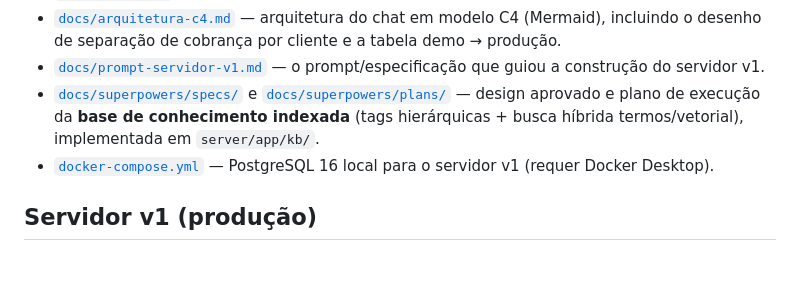
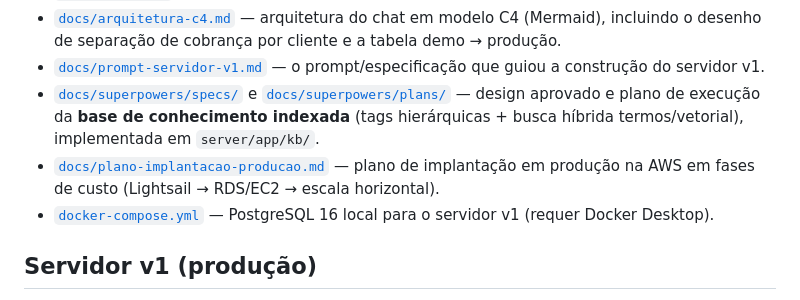
Before and after one commit to julianogomess/teia, a Markdown page: README.md, the part around the change. Drawn GitHub-style; blank space fills up the shorter version.

```diff
--- a/README.md
+++ b/README.md
@@ -23,6 +23,7 @@ TeIA é uma organização que vem do setor de impacto (ONGs, fundações, organi
 - [`docs/arquitetura-c4.md`](docs/arquitetura-c4.md) — arquitetura do chat em modelo C4 (Mermaid), incluindo o desenho de separação de cobrança por cliente e a tabela demo → produção.
 - [`docs/prompt-servidor-v1.md`](docs/prompt-servidor-v1.md) — o prompt/especificação que guiou a construção do servidor v1.
 - [`docs/superpowers/specs/`](docs/superpowers/specs/) e [`docs/superpowers/plans/`](docs/superpowers/plans/) — design aprovado e plano de execução da **base de conhecimento indexada** (tags hierárquicas + busca híbrida termos/vetorial), implementada em `server/app/kb/`.
+- [`docs/plano-implantacao-producao.md`](docs/plano-implantacao-producao.md) — plano de implantação em produção na AWS em fases de custo (Lightsail → RDS/EC2 → escala horizontal).
 - [`docker-compose.yml`](docker-compose.yml) — PostgreSQL 16 local para o servidor v1 (requer Docker Desktop).
 
 ## Servidor v1 (produção)
```
Also changed, not shown: docs/plano-implantacao-producao.md (added, +108 -0 lines).
